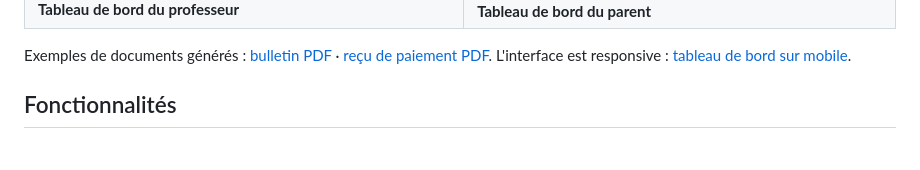
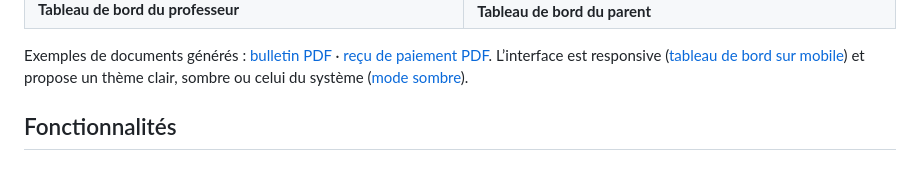
Before and after one commit to Radosoa/scolaris, a Markdown page: README.md, the part around the change. Rendered like a GitHub page.

```diff
--- a/README.md
+++ b/README.md
@@ -45,7 +45,7 @@ des cinq profils : direction, secrétariat, professeur, élève et parent.
 | ![Tableau de bord professeur](docs/captures/04-tableau-de-bord-professeur.png) **Tableau de bord du professeur** | ![Tableau de bord parent](docs/captures/05-tableau-de-bord-parent.png) **Tableau de bord du parent** |
 
 Exemples de documents générés : [bulletin PDF](docs/exemples/bulletin.pdf) · [reçu de paiement PDF](docs/exemples/recu.pdf).
-L'interface est responsive : [tableau de bord sur mobile](docs/captures/03-tableau-de-bord-mobile.png).
+L’interface est responsive ([tableau de bord sur mobile](docs/captures/03-tableau-de-bord-mobile.png)) et propose un thème clair, sombre ou celui du système ([mode sombre](docs/captures/18-mode-sombre.png)).
 
 ## Fonctionnalités
 
```
Also changed, not shown: docs/captures/18-mode-sombre.png (added), 14 other files.
